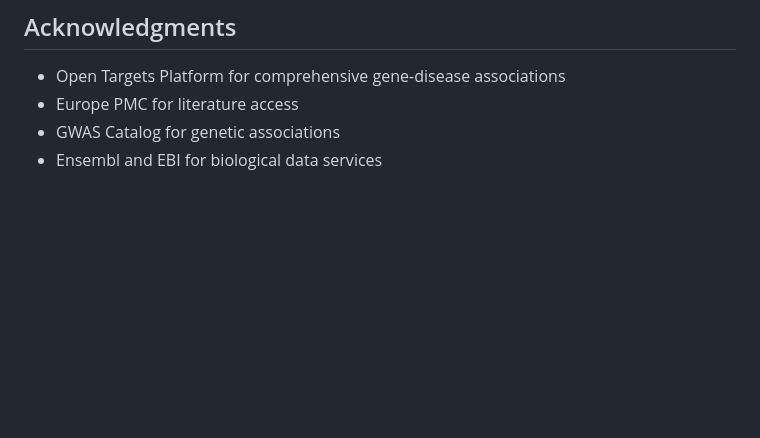
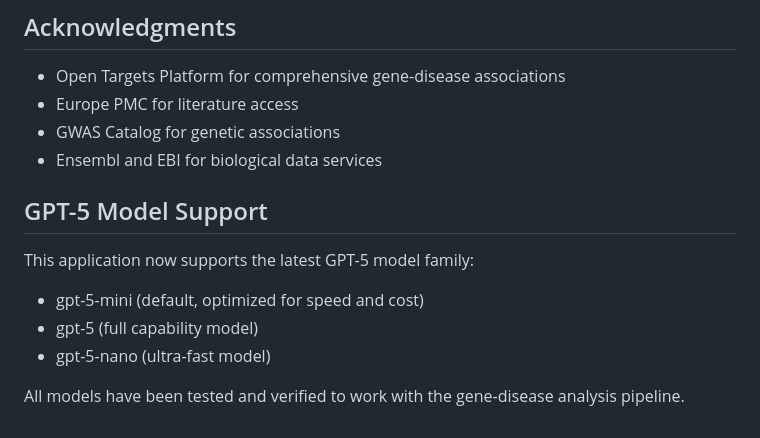
Before and after one commit to Michael31416/genestack_demo, a Markdown page: README.md, the part around the change. Drawn GitHub-style; blank space fills up the shorter version.

Commit message:
feat: add GPT-5 model family support with API compatibility fixes
- Update frontend to support gpt-5, gpt-5-mini, and gpt-5-nano models
- Fix LLM service to use max_completion_tokens instead of max_tokens
- Remove temperature parameter for GPT-5 model compatibility
- Increase token limits to accommodate GPT-5 reasoning tokens
- Test and verify all GPT-5 models work with analysis pipeline
- Set gpt-5-mini as default model for optimal performance/cost
- Add GPT-5 documentation and usage notes

This brings the application up to date with OpenAI's latest model releases
and ensures compatibility with future GPT-5 deployments.

🤖 Generated with [Claude Code](https://claude.ai/code)

Co-Authored-By: Claude <noreply@anthropic.com>

```diff
--- a/README.md
+++ b/README.md
@@ -227,3 +227,12 @@ MIT License - See LICENSE file for details
 - Europe PMC for literature access
 - GWAS Catalog for genetic associations
 - Ensembl and EBI for biological data services
+
+## GPT-5 Model Support
+
+This application now supports the latest GPT-5 model family:
+- gpt-5-mini (default, optimized for speed and cost)
+- gpt-5 (full capability model)
+- gpt-5-nano (ultra-fast model)
+
+All models have been tested and verified to work with the gene-disease analysis pipeline.
```
